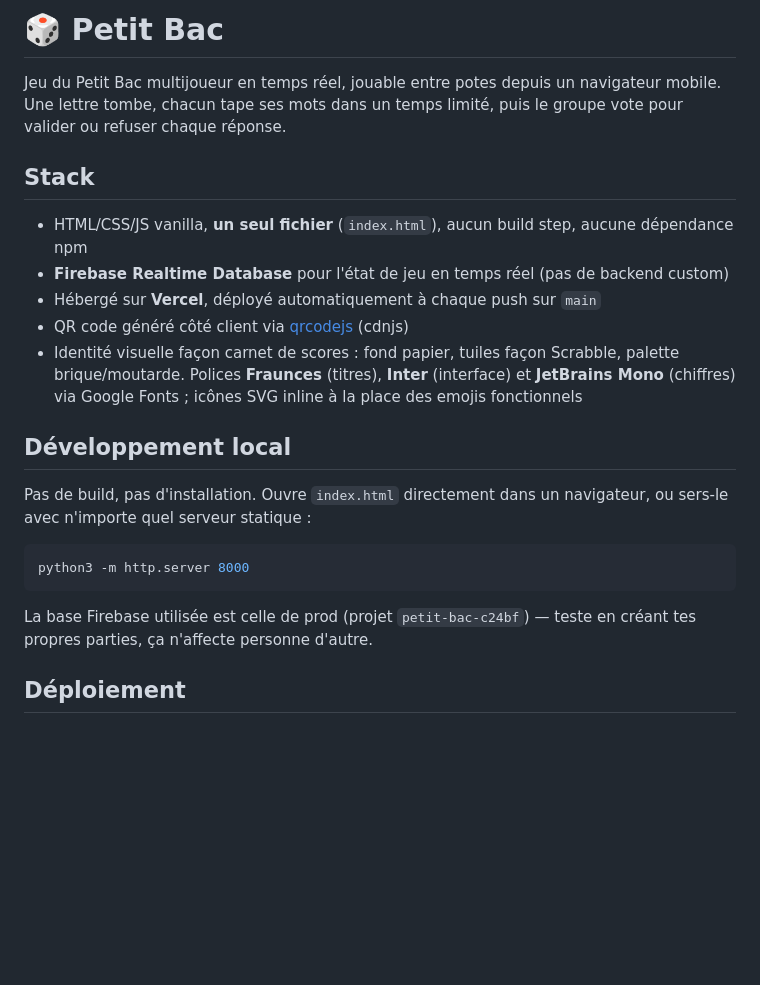
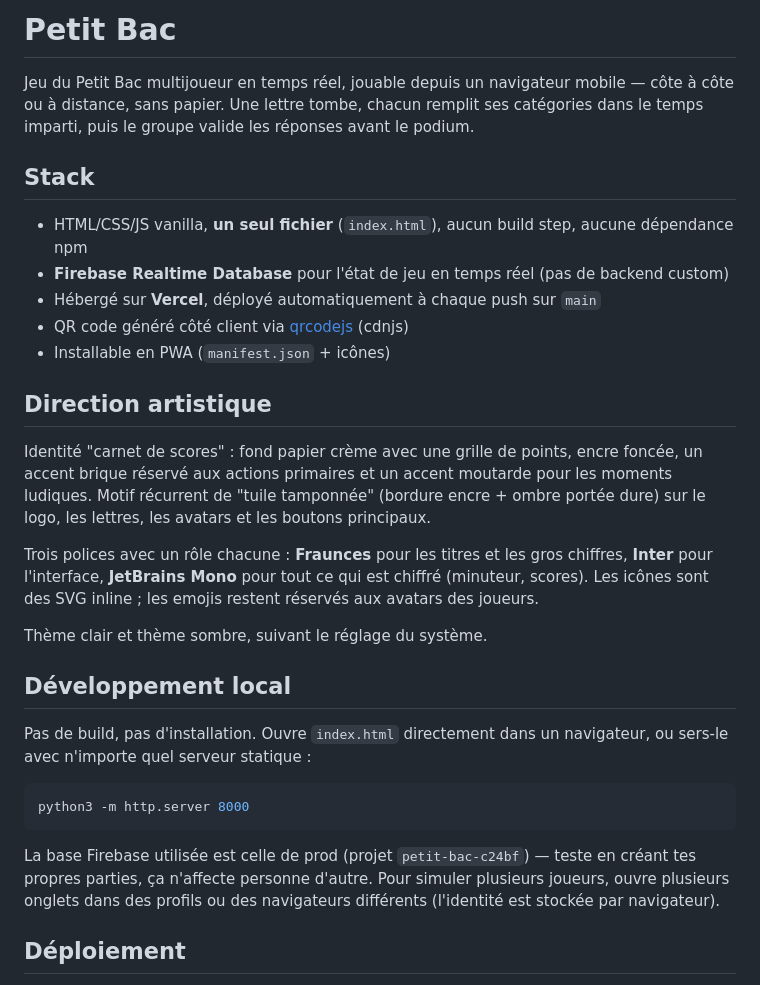
Before and after one commit to Gabsavage/Petit-Bac-, a Markdown page: README.md, the part around one of its changes. Drawn GitHub-style; blank space fills up the shorter version.

````diff
--- a/README.md
+++ b/README.md
@@ -1,6 +1,6 @@
-# 🎲 Petit Bac
+# Petit Bac
 
-Jeu du Petit Bac multijoueur en temps réel, jouable entre potes depuis un navigateur mobile. Une lettre tombe, chacun tape ses mots dans un temps limité, puis le groupe vote pour valider ou refuser chaque réponse.
+Jeu du Petit Bac multijoueur en temps réel, jouable depuis un navigateur mobile — côte à côte ou à distance, sans papier. Une lettre tombe, chacun remplit ses catégories dans le temps imparti, puis le groupe valide les réponses avant le podium.
 
 ## Stack
 
@@ -8,7 +8,15 @@ Jeu du Petit Bac multijoueur en temps réel, jouable entre potes depuis un navig
 - **Firebase Realtime Database** pour l'état de jeu en temps réel (pas de backend custom)
 - Hébergé sur **Vercel**, déployé automatiquement à chaque push sur `main`
 - QR code généré côté client via [qrcodejs](https://cdnjs.cloudflare.com/ajax/libs/qrcodejs/1.0.0/qrcode.min.js) (cdnjs)
-- Identité visuelle façon carnet de scores : fond papier, tuiles façon Scrabble, palette brique/moutarde. Polices **Fraunces** (titres), **Inter** (interface) et **JetBrains Mono** (chiffres) via Google Fonts ; icônes SVG inline à la place des emojis fonctionnels
+- Installable en PWA (`manifest.json` + icônes)
+
+## Direction artistique
+
+Identité "carnet de scores" : fond papier crème avec une grille de points, encre foncée, un accent brique réservé aux actions primaires et un accent moutarde pour les moments ludiques. Motif récurrent de "tuile tamponnée" (bordure encre + ombre portée dure) sur le logo, les lettres, les avatars et les boutons principaux.
+
+Trois polices avec un rôle chacune : **Fraunces** pour les titres et les gros chiffres, **Inter** pour l'interface, **JetBrains Mono** pour tout ce qui est chiffré (minuteur, scores). Les icônes sont des SVG inline ; les emojis restent réservés aux avatars des joueurs.
+
+Thème clair et thème sombre, suivant le réglage du système.
 
 ## Développement local
 
@@ -18,7 +26,7 @@ Pas de build, pas d'installation. Ouvre `index.html` directement dans un navigat
 python3 -m http.server 8000
 ```
 
-La base Firebase utilisée est celle de prod (projet `petit-bac-c24bf`) — teste en créant tes propres parties, ça n'affecte personne d'autre.
+La base Firebase utilisée est celle de prod (projet `petit-bac-c24bf`) — teste en créant tes propres parties, ça n'affecte personne d'autre. Pour simuler plusieurs joueurs, ouvre plusieurs onglets dans des profils ou des navigateurs différents (l'identité est stockée par navigateur).
 
 ## Déploiement
 
````
Also changed, not shown: other parts of README.md (+22 -10 lines), CLAUDE.md (+18 -2 lines).
